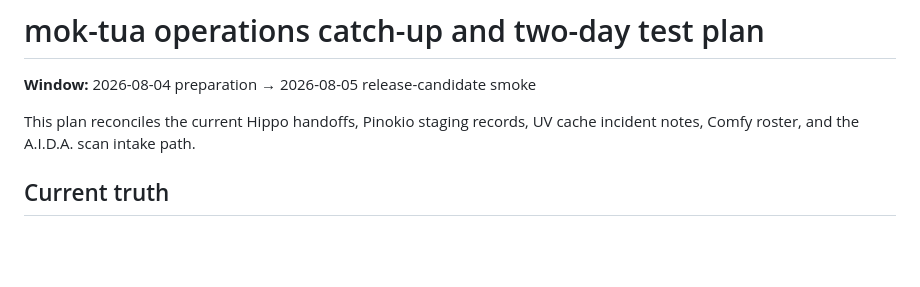
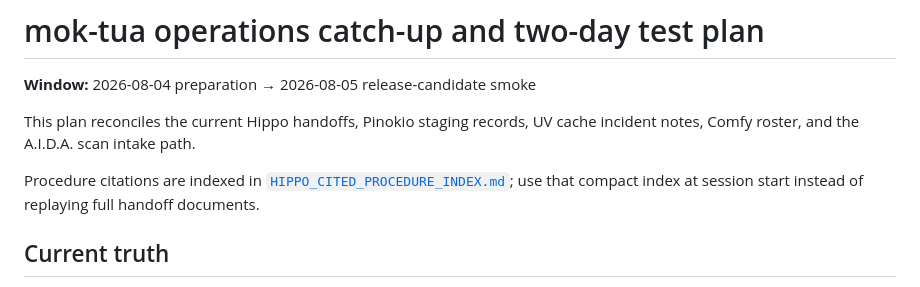
Before and after one commit to the1truedan/mok-tua, a Markdown page: docs/OPERATIONS_CATCHUP_AND_TWO_DAY_PLAN_2026-08-04.md, the part around the change. Drawn GitHub-style; blank space fills up the shorter version.

Commit message:
Index Hippo citations for operational procedures

```diff
--- a/docs/OPERATIONS_CATCHUP_AND_TWO_DAY_PLAN_2026-08-04.md
+++ b/docs/OPERATIONS_CATCHUP_AND_TWO_DAY_PLAN_2026-08-04.md
@@ -4,6 +4,10 @@
 
 This plan reconciles the current Hippo handoffs, Pinokio staging records, UV
 cache incident notes, Comfy roster, and the A.I.D.A. scan intake path.
+
+Procedure citations are indexed in
+[`HIPPO_CITED_PROCEDURE_INDEX.md`](./HIPPO_CITED_PROCEDURE_INDEX.md); use that
+compact index at session start instead of replaying full handoff documents.
 
 ## Current truth
 
```
Also changed, not shown: docs/HIPPO_CITED_PROCEDURE_INDEX.md (added, +28 -0 lines).
